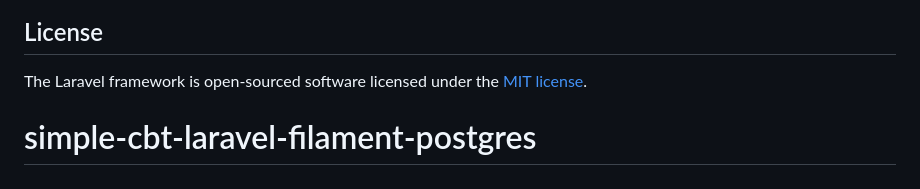
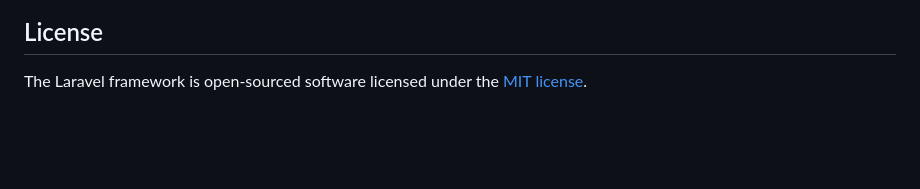
Before and after one commit to brehehe/simple-cbt-laravel-filament-postgres, a Markdown page: README.md, the part around the change. GitHub-like rendering; blank space fills up the shorter version.

```diff
--- a/README.md
+++ b/README.md
@@ -64,5 +64,3 @@ If you discover a security vulnerability within Laravel, please send an e-mail t
 ## License
 
 The Laravel framework is open-sourced software licensed under the [MIT license](https://opensource.org/licenses/MIT).
-
-# simple-cbt-laravel-filament-postgres
```
